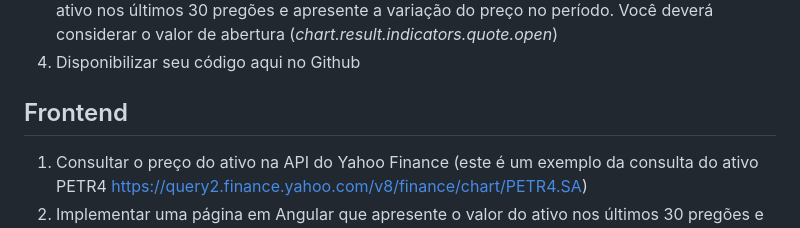
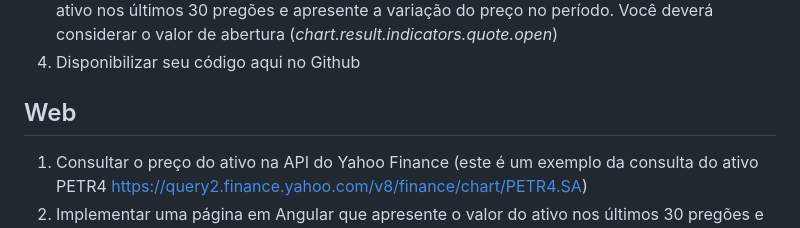
Before and after one commit to guideti/variacao-ativo, a Markdown page: README.md, the part around the change. Rendered like a GitHub page.

Commit message:
Update README.md
Ajuste no texto da prova front web

```diff
--- a/README.md
+++ b/README.md
@@ -21,7 +21,7 @@ Como sistemas de backend implementar a solução em **.NET Core ou Ruby**. Para
 3. Implementar uma API que consulte as informações na sua base de dados, retorne o valor do ativo nos últimos 30 pregões e apresente a variação do preço no período. Você deverá considerar o valor de abertura (*chart.result.indicators.quote.open*)
 4. Disponibilizar seu código aqui no Github
 
-## Frontend
+## Web
 1. Consultar o preço do ativo na API do Yahoo Finance (este é um exemplo da consulta do ativo PETR4 https://query2.finance.yahoo.com/v8/finance/chart/PETR4.SA)
 2. Implementar uma página em Angular que apresente o valor do ativo nos últimos 30 pregões e mostre a variação do preço no período. Você deverá considerar o valor de abertura (*chart.result.indicators.quote.open*)
 3. Inclua um gráfico apresentando o resultado da variação.
```
